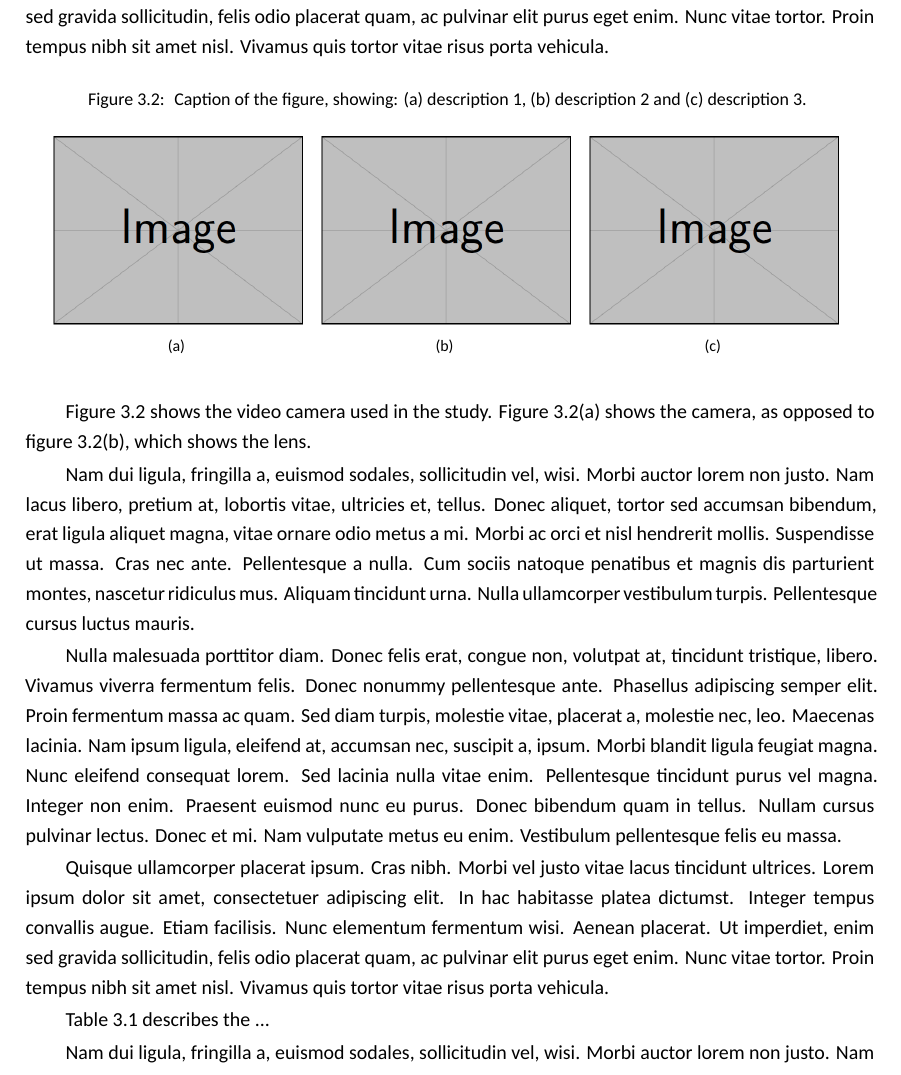
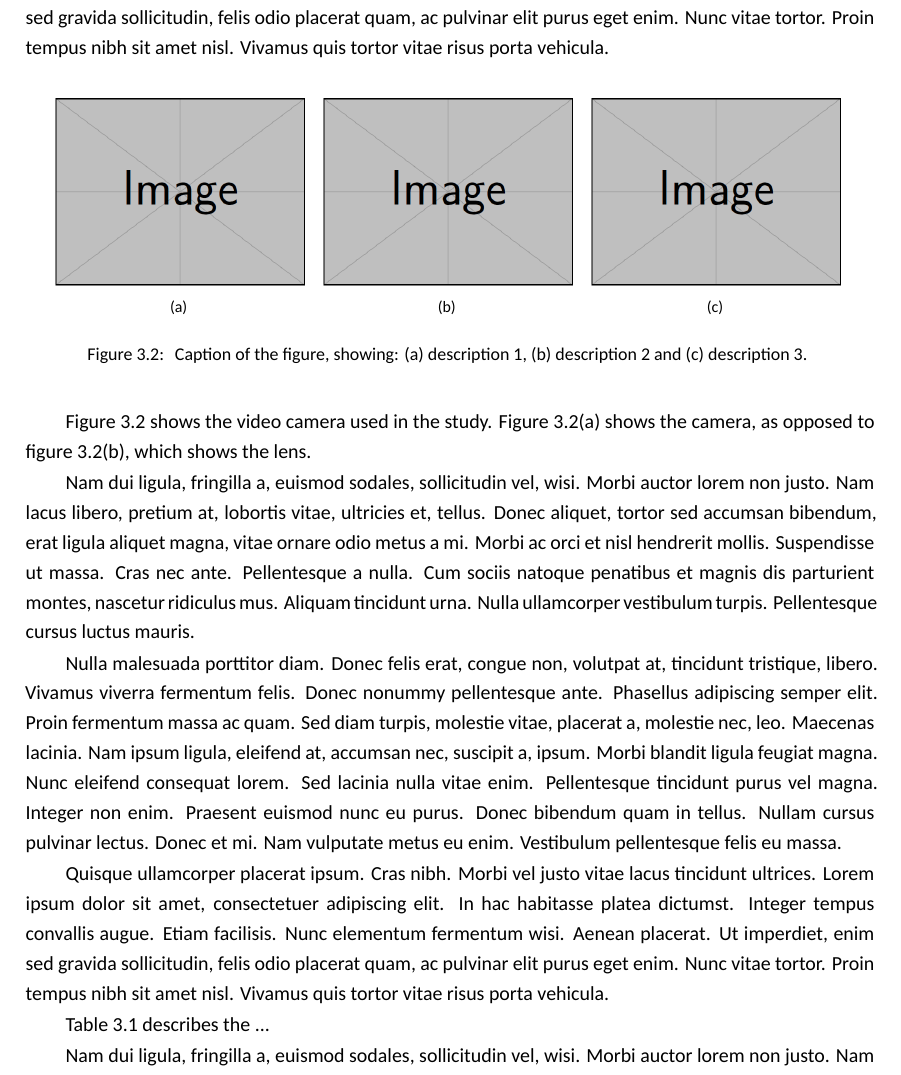
Before and after one commit to maurovm/thesis_template, a LaTeX thesis (sample_dphil_thesis.tex, which reads chap_dataset.tex): part of page 25 of 43, cut so that both start at the same text. Compiled offline with XeLaTeX.

Commit message:
Fix the location of the caption of figure 3.2

```diff
--- a/chap_dataset.tex
+++ b/chap_dataset.tex
@@ -31,14 +31,6 @@
 
 \begin{figure}[tbh]
   \centering
-  \caption[The PointGrey Grasshopper2 video camera]
-  {
-      Caption of the figure, showing:
-      \subcaptionref{fig:subfig_example:fig1} description 1,
-      \subcaptionref{fig:subfig_example:fig2} description 2 and
-      \subcaptionref{fig:subfig_example:fig3} description 3.
-      \label{fig:subfig_example}
-  }
   \subbottom[\label{fig:subfig_example:fig1}]{
     \includegraphics[width=0.3\linewidth,keepaspectratio=true]{dummy_image}
   }
@@ -47,6 +39,14 @@
   }
   \subbottom[\label{fig:subfig_example:fig3}]{
     \includegraphics[width=0.3\linewidth,keepaspectratio=true]{dummy_image}
+  }
+  \caption[The PointGrey Grasshopper2 video camera]
+  {
+      Caption of the figure, showing:
+      \subcaptionref{fig:subfig_example:fig1} description 1,
+      \subcaptionref{fig:subfig_example:fig2} description 2 and
+      \subcaptionref{fig:subfig_example:fig3} description 3.
+      \label{fig:subfig_example}
   }
 \end{figure}
 
```
Also changed, not shown: sample_4yp_report-sample_output.pdf, sample_dphil_thesis-sample_output.pdf.
